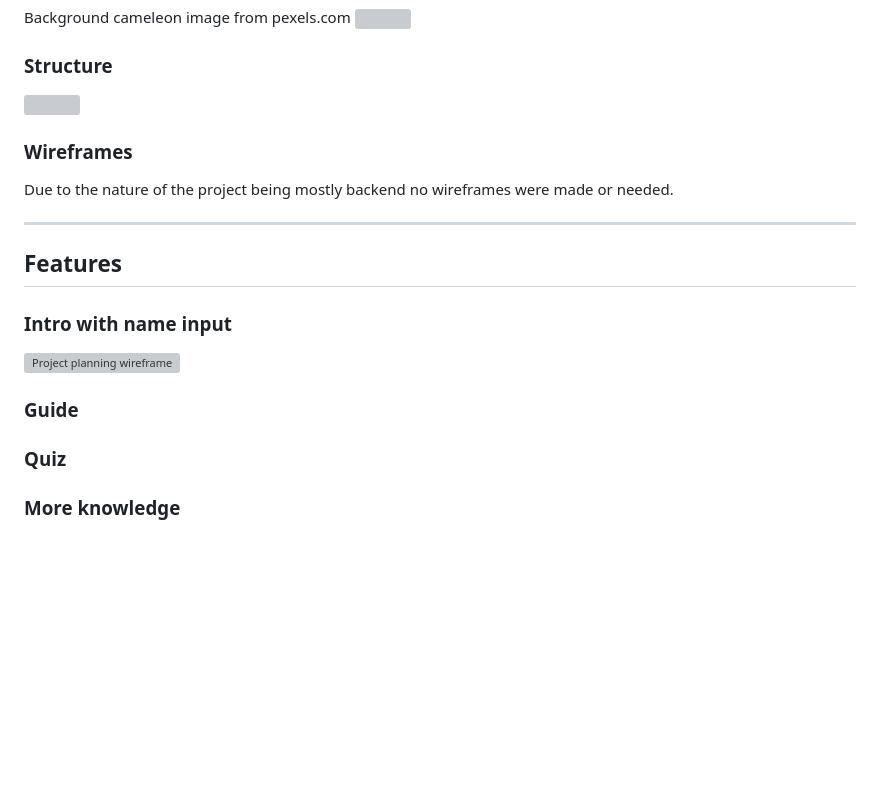
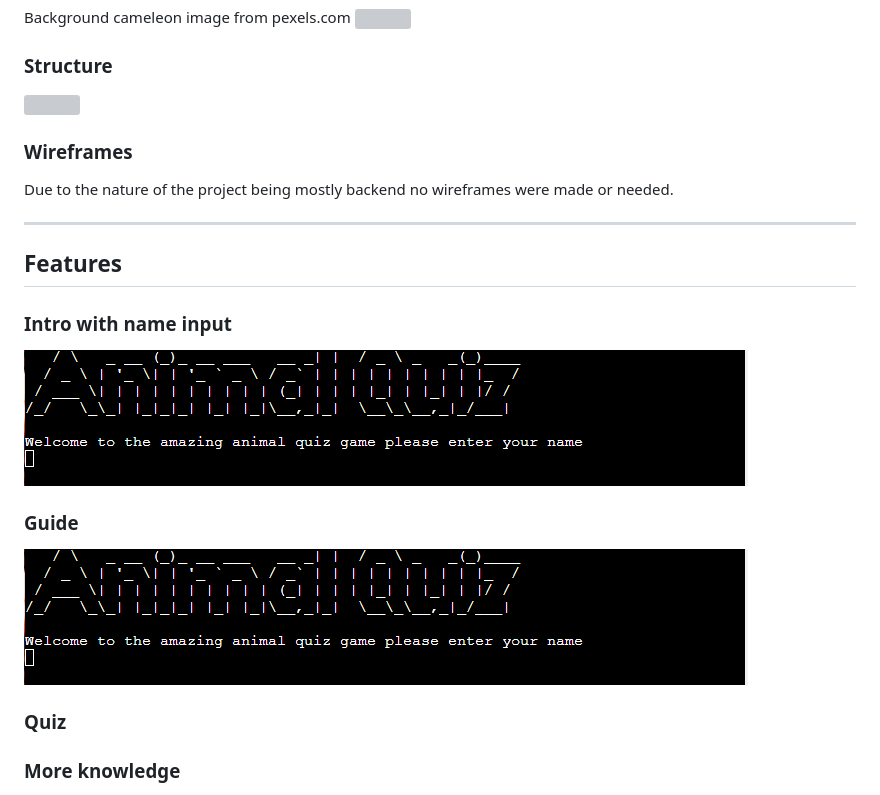
Before and after one commit to adrianskelton/project3, a Markdown page: README.md, the part around the change printed below. GitHub-like rendering; blank space fills up the shorter version; grey boxes are pictures that could not be loaded.

Commit message:
fix incorrect image directory path

```diff
--- a/README.md
+++ b/README.md
@@ -115,11 +115,11 @@ Due to the nature of the project being mostly backend no wireframes were made or
 
 ### **Intro with name input**
 
-![Project planning wireframe](.devcontainer/images/screenshot_start.png)
+![](assets/images/readme_images/screenshot_start.png)
 
 ### **Guide**
 
-
+![](assets/images/readme_images/screenshot_start.png)
 ### **Quiz**
 
 
```
Also changed, not shown: other parts of README.md (+1 -1 lines), assets/images/readme_images/screenshot_start.png (renamed from .devcontainer/assets/images/screenshot_start.png), 4 other files.
